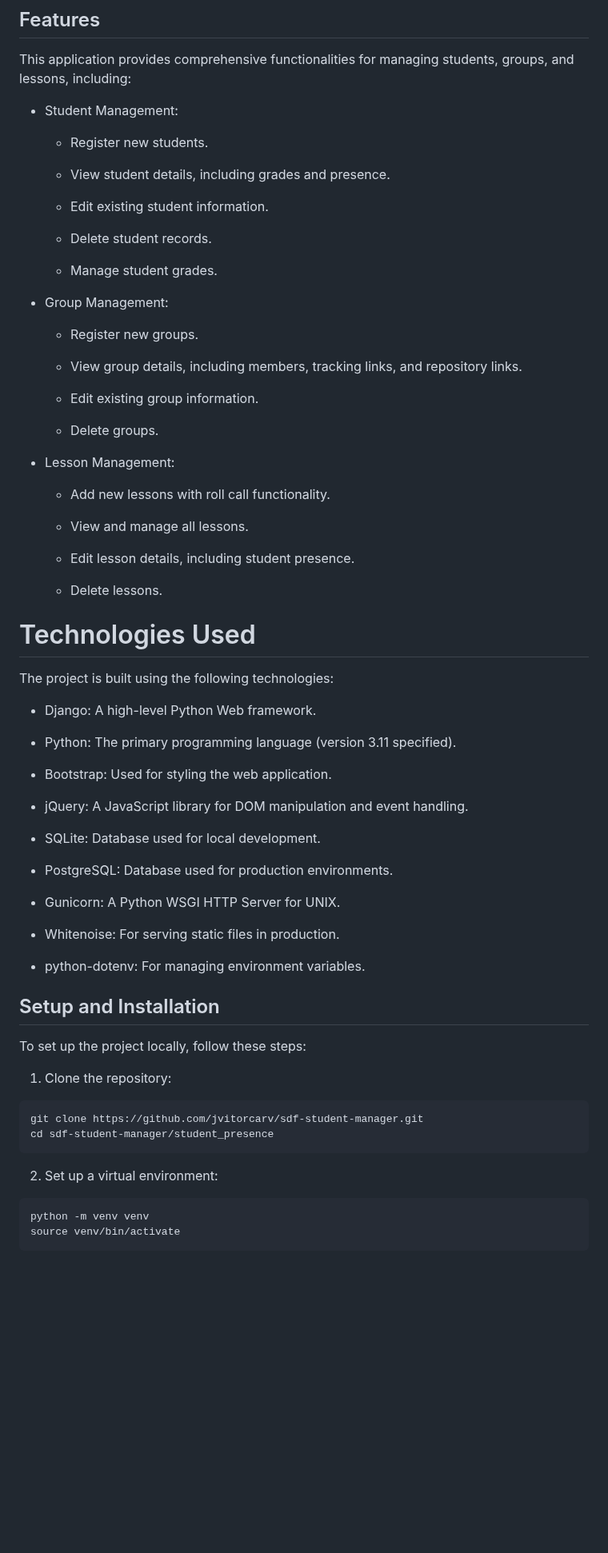
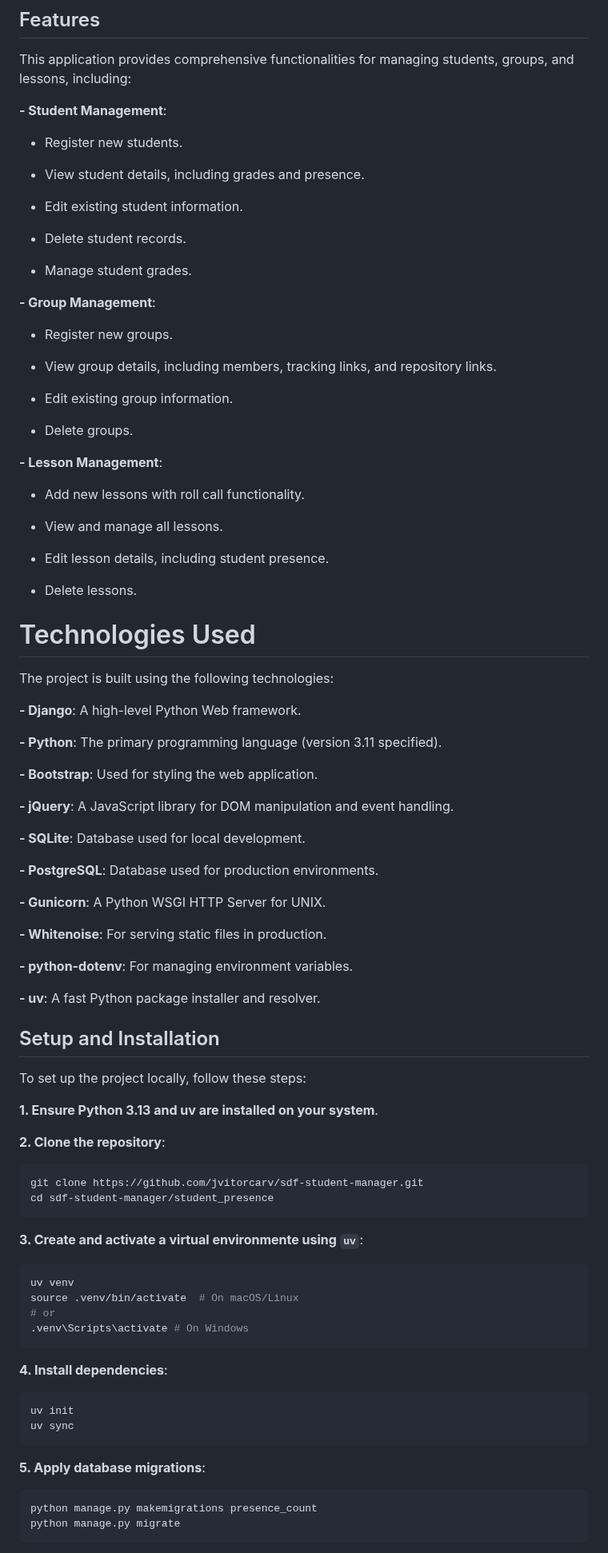
Before and after one commit to JVitorCarv/sdf-student-manager, a Markdown page: README.md, the part around one of its changes. Shown at 80% size. Rendered like a GitHub page; blank space fills up the shorter version.

````diff
--- a/README.md
+++ b/README.md
@@ -4,7 +4,7 @@ I developed this web application to simplify student grading and presence manage
 ## Features
 This application provides comprehensive functionalities for managing students, groups, and lessons, including:
 
-- Student Management:
+**- Student Management**:
 
   - Register new students.
 
@@ -16,7 +16,7 @@ This application provides comprehensive functionalities for managing students, g
 
   - Manage student grades.
 
-- Group Management:
+**- Group Management**:
 
   - Register new groups.
 
@@ -26,7 +26,7 @@ This application provides comprehensive functionalities for managing students, g
 
   - Delete groups.
 
-- Lesson Management:
+**- Lesson Management**:
 
   - Add new lessons with roll call functionality.
 
@@ -39,37 +39,55 @@ This application provides comprehensive functionalities for managing students, g
 # Technologies Used
 The project is built using the following technologies:
 
-- Django: A high-level Python Web framework.
+**- Django**: A high-level Python Web framework.
 
-- Python: The primary programming language (version 3.11 specified).
+**- Python**: The primary programming language (version 3.11 specified).
 
-- Bootstrap: Used for styling the web application.
+**- Bootstrap**: Used for styling the web application.
 
-- jQuery: A JavaScript library for DOM manipulation and event handling.
+**- jQuery**: A JavaScript library for DOM manipulation and event handling.
 
-- SQLite: Database used for local development.
+**- SQLite**: Database used for local development.
 
-- PostgreSQL: Database used for production environments.
+**- PostgreSQL**: Database used for production environments.
 
-- Gunicorn: A Python WSGI HTTP Server for UNIX.
+**- Gunicorn**: A Python WSGI HTTP Server for UNIX.
 
-- Whitenoise: For serving static files in production.
+**- Whitenoise**: For serving static files in production.
 
-- python-dotenv: For managing environment variables.
+**- python-dotenv**: For managing environment variables.
+
+**- uv**: A fast Python package installer and resolver.
 
 ## Setup and Installation
 To set up the project locally, follow these steps:
 
-1. Clone the repository:
+**1. Ensure Python 3.13 and uv are installed on your system**.
 
+**2. Clone the repository**:
+  ```bash
+  git clone https://github.com/jvitorcarv/sdf-student-manager.git
+  cd sdf-student-manager/student_presence
+  ```
+
+**3. Create and activate a virtual environmente using `uv`**:
+  ```bash
+  uv venv
+  source .venv/bin/activate  # On macOS/Linux
+  # or
+  .venv\Scripts\activate # On Windows
+  ```
+
+**4. Install dependencies**:
+  ```bash
+  uv init
+  uv sync
+  ```
+
+**5. Apply database migrations**:
 ```bash
-git clone https://github.com/jvitorcarv/sdf-student-manager.git
-cd sdf-student-manager/student_presence
+python manage.py makemigrations presence_count
+python manage.py migrate
 ```
 
-2. Set up a virtual environment:
-  ```bash
-  python -m venv venv
-  source venv/bin/activate
-  ```
 
````
Also changed, not shown: other parts of README.md (+3 -13 lines).
